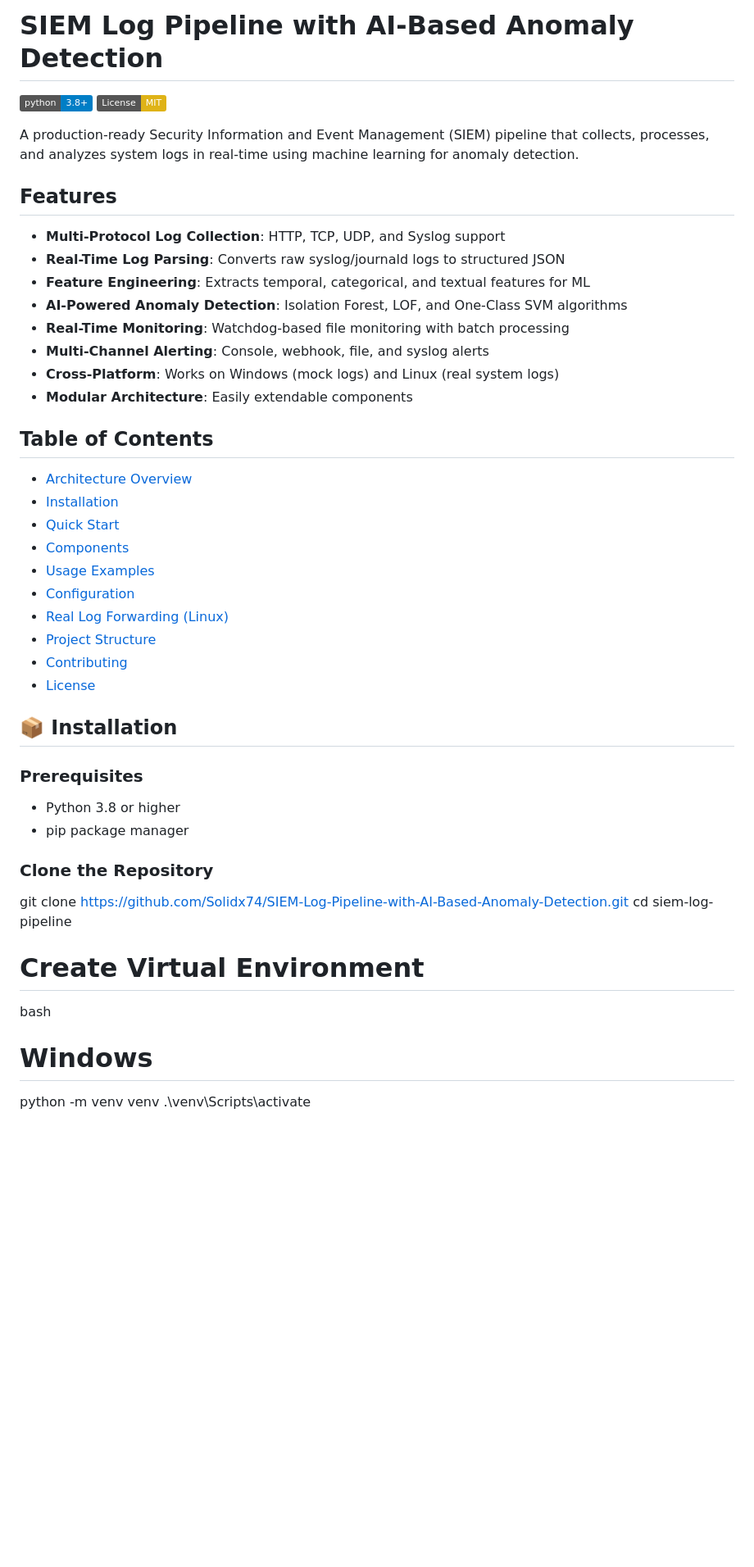
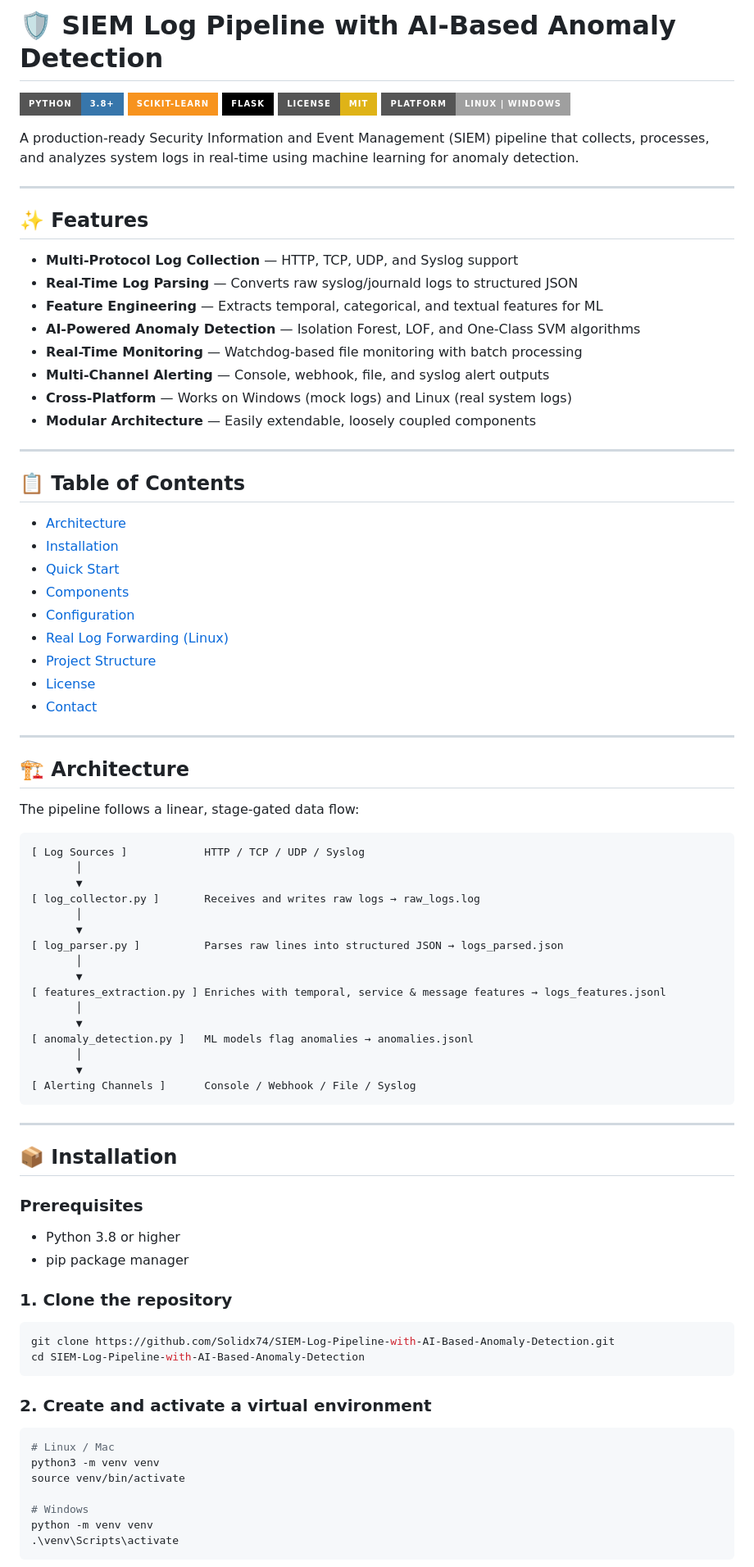
Before and after one commit to Solidx74/SIEM-Log-Pipeline-with-AI-Based-Anomaly-Detection, a Markdown page: README.md, the part around one of its changes. Shown at 82% size. Drawn GitHub-style; badges without logos; blank space fills up the shorter version.

````diff
--- a/README.md
+++ b/README.md
@@ -1,51 +1,90 @@
-# SIEM Log Pipeline with AI-Based Anomaly Detection
+# 🛡️ SIEM Log Pipeline with AI-Based Anomaly Detection
 
-[![Python 3.8+](https://img.shields.io/badge/python-3.8+-blue.svg)](https://www.python.org/downloads/)
-[![License: MIT](https://img.shields.io/badge/License-MIT-yellow.svg)](https://opensource.org/licenses/MIT)
+[![Python](https://img.shields.io/badge/Python-3.8%2B-3776AB?style=for-the-badge&logo=python&logoColor=white)](https://www.python.org/)
+[![scikit-learn](https://img.shields.io/badge/scikit--learn-F7931E?style=for-the-badge&logo=scikit-learn&logoColor=white)](https://scikit-learn.org/)
+[![Flask](https://img.shields.io/badge/Flask-000000?style=for-the-badge&logo=flask&logoColor=white)](https://flask.palletsprojects.com/)
+[![License: MIT](https://img.shields.io/badge/License-MIT-yellow?style=for-the-badge)](LICENSE)
+[![Platform](https://img.shields.io/badge/Platform-Linux%20%7C%20Windows-lightgrey?style=for-the-badge)]()
 
 A production-ready Security Information and Event Management (SIEM) pipeline that collects, processes, and analyzes system logs in real-time using machine learning for anomaly detection.
 
-##  Features
+---
 
-- **Multi-Protocol Log Collection**: HTTP, TCP, UDP, and Syslog support
-- **Real-Time Log Parsing**: Converts raw syslog/journald logs to structured JSON
-- **Feature Engineering**: Extracts temporal, categorical, and textual features for ML
-- **AI-Powered Anomaly Detection**: Isolation Forest, LOF, and One-Class SVM algorithms
-- **Real-Time Monitoring**: Watchdog-based file monitoring with batch processing
-- **Multi-Channel Alerting**: Console, webhook, file, and syslog alerts
-- **Cross-Platform**: Works on Windows (mock logs) and Linux (real system logs)
-- **Modular Architecture**: Easily extendable components
+## ✨ Features
 
-##  Table of Contents
+- **Multi-Protocol Log Collection** — HTTP, TCP, UDP, and Syslog support
+- **Real-Time Log Parsing** — Converts raw syslog/journald logs to structured JSON
+- **Feature Engineering** — Extracts temporal, categorical, and textual features for ML
+- **AI-Powered Anomaly Detection** — Isolation Forest, LOF, and One-Class SVM algorithms
+- **Real-Time Monitoring** — Watchdog-based file monitoring with batch processing
+- **Multi-Channel Alerting** — Console, webhook, file, and syslog alert outputs
+- **Cross-Platform** — Works on Windows (mock logs) and Linux (real system logs)
+- **Modular Architecture** — Easily extendable, loosely coupled components
 
-- [Architecture Overview](#architecture-overview)
-- [Installation](#installation)
-- [Quick Start](#quick-start)
-- [Components](#components)
-- [Usage Examples](#usage-examples)
-- [Configuration](#configuration)
-- [Real Log Forwarding (Linux)](#real-log-forwarding-linux)
-- [Project Structure](#project-structure)
-- [Contributing](#contributing)
-- [License](#license)
+---
 
+## 📋 Table of Contents
 
+- [Architecture](#-architecture)
+- [Installation](#-installation)
+- [Quick Start](#-quick-start)
+- [Components](#-components)
+- [Configuration](#-configuration)
+- [Real Log Forwarding (Linux)](#-real-log-forwarding-linux)
+- [Project Structure](#-project-structure)
+- [License](#-license)
+- [Contact](#-contact)
+
+---
+
+## 🏗️ Architecture
+
+The pipeline follows a linear, stage-gated data flow:
+
+```
+[ Log Sources ]            HTTP / TCP / UDP / Syslog
+       │
+       ▼
+[ log_collector.py ]       Receives and writes raw logs → raw_logs.log
+       │
+       ▼
+[ log_parser.py ]          Parses raw lines into structured JSON → logs_parsed.json
+       │
+       ▼
+[ features_extraction.py ] Enriches with temporal, service & message features → logs_features.jsonl
+       │
+       ▼
+[ anomaly_detection.py ]   ML models flag anomalies → anomalies.jsonl
+       │
+       ▼
+[ Alerting Channels ]      Console / Webhook / File / Syslog
+```
+
+---
 
 ## 📦 Installation
 
 ### Prerequisites
+
 - Python 3.8 or higher
 - pip package manager
 
-### Clone the Repository
+### 1. Clone the repository
 
+```bash
 git clone https://github.com/Solidx74/SIEM-Log-Pipeline-with-AI-Based-Anomaly-Detection.git
-cd siem-log-pipeline
+cd SIEM-Log-Pipeline-with-AI-Based-Anomaly-Detection
+```
 
+### 2. Create and activate a virtual environment
 
-# Create Virtual Environment
-bash
+```bash
+# Linux / Mac
+python3 -m venv venv
+source venv/bin/activate
+
 # Windows
 python -m venv venv
 .\venv\Scripts\activate
+```
 
````
Also changed, not shown: other parts of README.md (+115 -86 lines).
